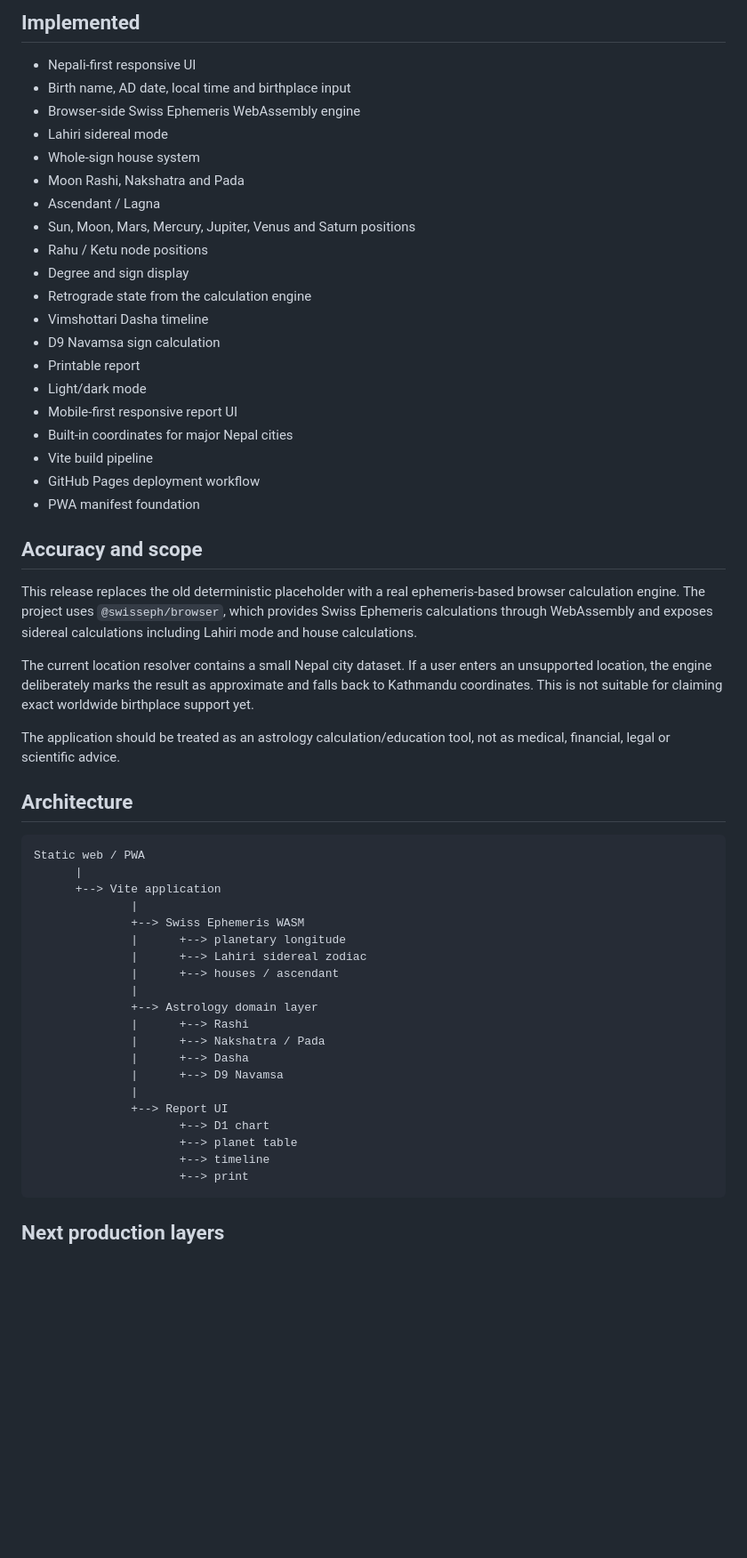
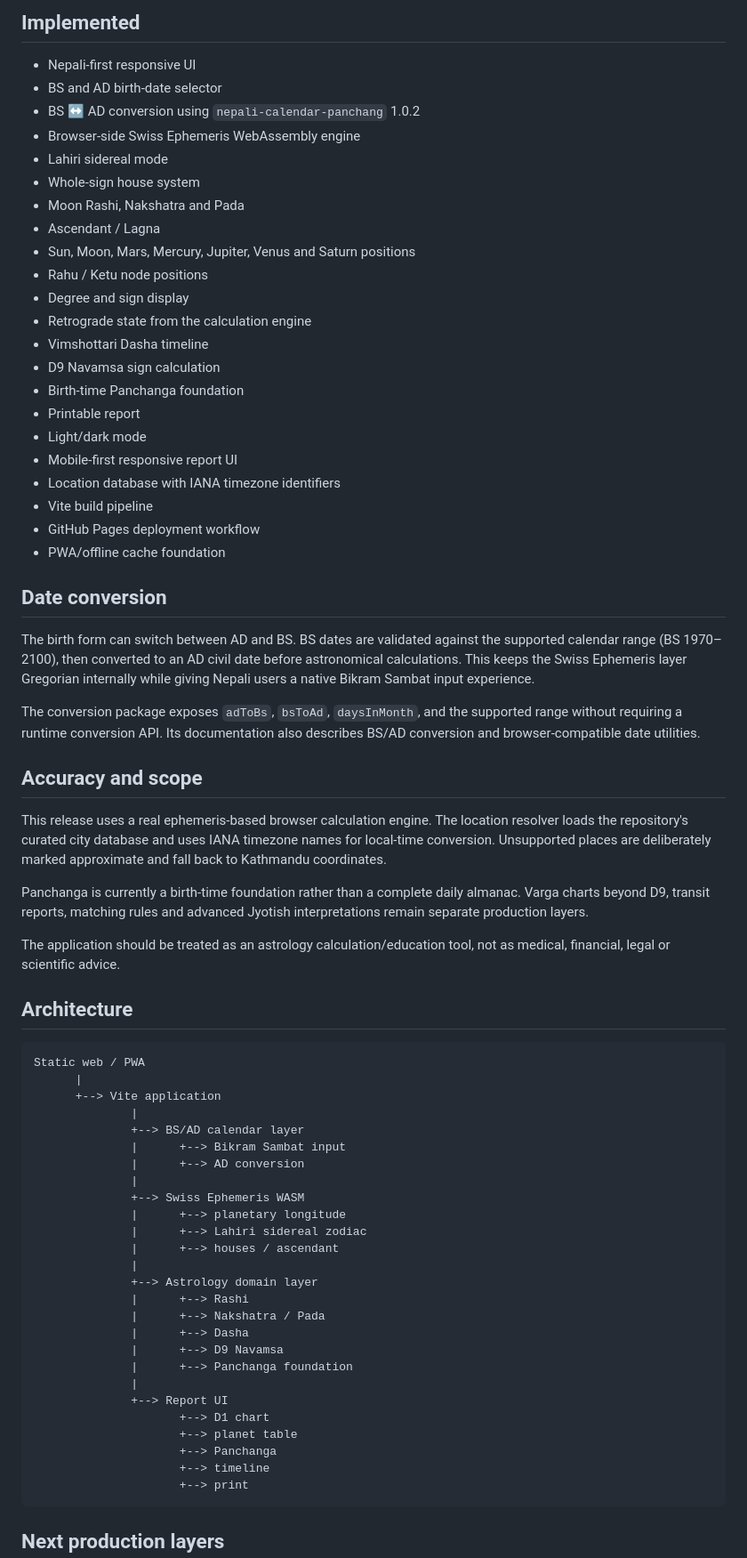
Before and after one commit to LaxmanNepal/Janma-Kundali, a Markdown page: README.md, the part around one of its changes. Shown at 89% size. Drawn GitHub-style; blank space fills up the shorter version.

````diff
--- a/README.md
+++ b/README.md
@@ -5,7 +5,8 @@ A Nepali-first Vedic birth-chart web application by Laxman Nepal.
 ## Implemented
 
 - Nepali-first responsive UI
-- Birth name, AD date, local time and birthplace input
+- BS and AD birth-date selector
+- BS ↔ AD conversion using `nepali-calendar-panchang` 1.0.2
 - Browser-side Swiss Ephemeris WebAssembly engine
 - Lahiri sidereal mode
 - Whole-sign house system
@@ -17,19 +18,26 @@ A Nepali-first Vedic birth-chart web application by Laxman Nepal.
 - Retrograde state from the calculation engine
 - Vimshottari Dasha timeline
 - D9 Navamsa sign calculation
+- Birth-time Panchanga foundation
 - Printable report
 - Light/dark mode
 - Mobile-first responsive report UI
-- Built-in coordinates for major Nepal cities
+- Location database with IANA timezone identifiers
 - Vite build pipeline
 - GitHub Pages deployment workflow
-- PWA manifest foundation
+- PWA/offline cache foundation
+
+## Date conversion
+
+The birth form can switch between AD and BS. BS dates are validated against the supported calendar range (BS 1970–2100), then converted to an AD civil date before astronomical calculations. This keeps the Swiss Ephemeris layer Gregorian internally while giving Nepali users a native Bikram Sambat input experience.
+
+The conversion package exposes `adToBs`, `bsToAd`, `daysInMonth`, and the supported range without requiring a runtime conversion API. Its documentation also describes BS/AD conversion and browser-compatible date utilities.
 
 ## Accuracy and scope
 
-This release replaces the old deterministic placeholder with a real ephemeris-based browser calculation engine. The project uses `@swisseph/browser`, which provides Swiss Ephemeris calculations through WebAssembly and exposes sidereal calculations including Lahiri mode and house calculations.
+This release uses a real ephemeris-based browser calculation engine. The location resolver loads the repository's curated city database and uses IANA timezone names for local-time conversion. Unsupported places are deliberately marked approximate and fall back to Kathmandu coordinates.
 
-The current location resolver contains a small Nepal city dataset. If a user enters an unsupported location, the engine deliberately marks the result as approximate and falls back to Kathmandu coordinates. This is not suitable for claiming exact worldwide birthplace support yet.
+Panchanga is currently a birth-time foundation rather than a complete daily almanac. Varga charts beyond D9, transit reports, matching rules and advanced Jyotish interpretations remain separate production layers.
 
 The application should be treated as an astrology calculation/education tool, not as medical, financial, legal or scientific advice.
 
@@ -39,6 +47,10 @@ The application should be treated as an astrology calculation/education tool, no
 Static web / PWA
       |
       +--> Vite application
+              |
+              +--> BS/AD calendar layer
+              |      +--> Bikram Sambat input
+              |      +--> AD conversion
               |
               +--> Swiss Ephemeris WASM
               |      +--> planetary longitude
@@ -50,10 +62,12 @@ Static web / PWA
               |      +--> Nakshatra / Pada
               |      +--> Dasha
               |      +--> D9 Navamsa
+              |      +--> Panchanga foundation
               |
               +--> Report UI
                      +--> D1 chart
                      +--> planet table
+                     +--> Panchanga
                      +--> timeline
                      +--> print
 ```
````
Also changed, not shown: other parts of README.md (+12 -15 lines).
